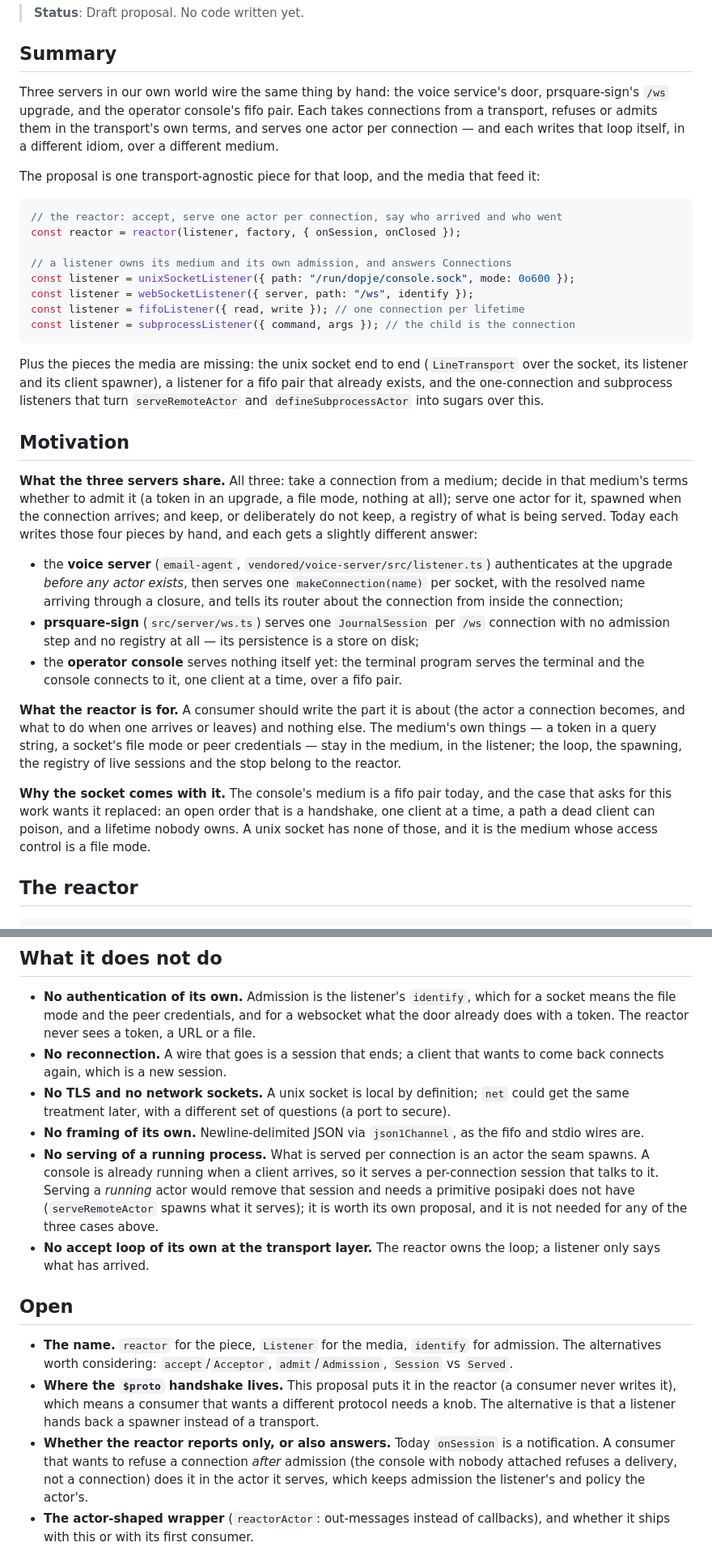
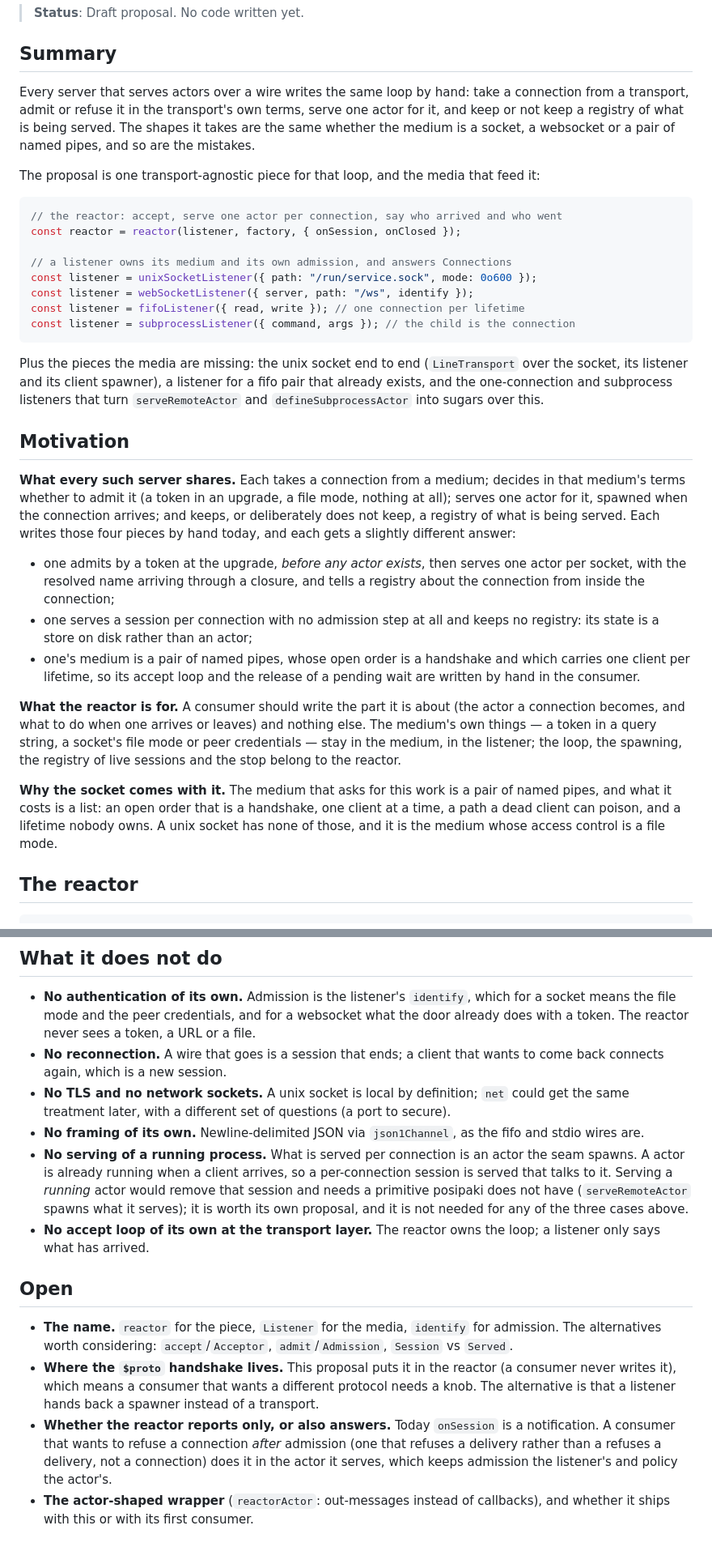
Before and after one commit to muromec/posipaki, a Markdown page: docs/proposals/server-reactor.md, 2 parts joined by grey strips. Shown at 81% size. Drawn GitHub-style.

```diff
--- a/docs/proposals/server-reactor.md
+++ b/docs/proposals/server-reactor.md
@@ -4,10 +4,10 @@
 
 ## Summary
 
-Three servers in our own world wire the same thing by hand: the voice service's door, prsquare-sign's
-`/ws` upgrade, and the operator console's fifo pair. Each takes connections from a transport, refuses or
-admits them in the transport's own terms, and serves one actor per connection — and each writes that
-loop itself, in a different idiom, over a different medium.
+Every server that serves actors over a wire writes the same loop by hand: take a connection from a
+transport, admit or refuse it in the transport's own terms, serve one actor for it, and keep or not keep a
+registry of what is being served.  The shapes it takes are the same whether the medium is a socket, a
+websocket or a pair of named pipes, and so are the mistakes.
 
 The proposal is one transport-agnostic piece for that loop, and the media that feed it:
 
@@ -16,7 +16,7 @@ The proposal is one transport-agnostic piece for that loop, and the media that f
 const reactor = reactor(listener, factory, { onSession, onClosed });
 
 // a listener owns its medium and its own admission, and answers Connections
-const listener = unixSocketListener({ path: "/run/dopje/console.sock", mode: 0o600 });
+const listener = unixSocketListener({ path: "/run/service.sock", mode: 0o600 });
 const listener = webSocketListener({ server, path: "/ws", identify });
 const listener = fifoListener({ read, write }); // one connection per lifetime
 const listener = subprocessListener({ command, args }); // the child is the connection
@@ -28,28 +28,28 @@ and subprocess listeners that turn `serveRemoteActor` and `defineSubprocessActor
 
 ## Motivation
 
-**What the three servers share.**  All three: take a connection from a medium; decide in that medium's
-terms whether to admit it (a token in an upgrade, a file mode, nothing at all); serve one actor for it,
-spawned when the connection arrives; and keep, or deliberately do not keep, a registry of what is being
-served.  Today each writes those four pieces by hand, and each gets a slightly different answer:
+**What every such server shares.**  Each takes a connection from a medium; decides in that medium's terms
+whether to admit it (a token in an upgrade, a file mode, nothing at all); serves one actor for it, spawned
+when the connection arrives; and keeps, or deliberately does not keep, a registry of what is being served.
+Each writes those four pieces by hand today, and each gets a slightly different answer:
 
-- the **voice server** (`email-agent`, `vendored/voice-server/src/listener.ts`) authenticates at the
-  upgrade *before any actor exists*, then serves one `makeConnection(name)` per socket, with the resolved
-  name arriving through a closure, and tells its router about the connection from inside the connection;
-- **prsquare-sign** (`src/server/ws.ts`) serves one `JournalSession` per `/ws` connection with no
-  admission step and no registry at all — its persistence is a store on disk;
-- the **operator console** serves nothing itself yet: the terminal program serves the terminal and the
-  console connects to it, one client at a time, over a fifo pair.
+- one admits by a token at the upgrade, *before any actor exists*, then serves one actor per socket, with
+  the resolved name arriving through a closure, and tells a registry about the connection from inside the
+  connection;
+- one serves a session per connection with no admission step at all and keeps no registry: its state is a
+  store on disk rather than an actor;
+- one's medium is a pair of named pipes, whose open order is a handshake and which carries one client per
+  lifetime, so its accept loop and the release of a pending wait are written by hand in the consumer.
 
 **What the reactor is for.**  A consumer should write the part it is about (the actor a connection
 becomes, and what to do when one arrives or leaves) and nothing else.  The medium's own things — a token
 in a query string, a socket's file mode or peer credentials — stay in the medium, in the listener; the
 loop, the spawning, the registry of live sessions and the stop belong to the reactor.
 
-**Why the socket comes with it.**  The console's medium is a fifo pair today, and the case that asks for
-this work wants it replaced: an open order that is a handshake, one client at a time, a path a dead
-client can poison, and a lifetime nobody owns.  A unix socket has none of those, and it is the medium
-whose access control is a file mode.
+**Why the socket comes with it.**  The medium that asks for this work is a pair of named pipes, and what it
+costs is a list: an open order that is a handshake, one client at a time, a path a dead client can poison,
+and a lifetime nobody owns.  A unix socket has none of those, and it is the medium whose access control is
+a file mode.
 
 ## The reactor
 
@@ -332,7 +321,7 @@ actor-shaped consumer wants it.
   treatment later, with a different set of questions (a port to secure).
 - **No framing of its own.**  Newline-delimited JSON via `json1Channel`, as the fifo and stdio wires are.
 - **No serving of a running process.**  What is served per connection is an actor the seam spawns.  A
-  console is already running when a client arrives, so it serves a per-connection session that talks to
+  actor is already running when a client arrives, so a per-connection session is served that talks to
   it.  Serving a *running* actor would remove that session and needs a primitive posipaki does not have
   (`serveRemoteActor` spawns what it serves); it is worth its own proposal, and it is not needed for any
   of the three cases above.
@@ -347,7 +336,7 @@ actor-shaped consumer wants it.
   it), which means a consumer that wants a different protocol needs a knob.  The alternative is that a
   listener hands back a spawner instead of a transport.
 - **Whether the reactor reports only, or also answers.**  Today `onSession` is a notification.  A
-  consumer that wants to refuse a connection *after* admission (the console with nobody attached
+  consumer that wants to refuse a connection *after* admission (one that refuses a delivery rather than a
   refuses a delivery, not a connection) does it in the actor it serves, which keeps admission the
   listener's and policy the actor's.
 - **The actor-shaped wrapper** (`reactorActor`: out-messages instead of callbacks), and whether it ships
```
Also changed, not shown: other parts of docs/proposals/server-reactor.md (+38 -49 lines).
